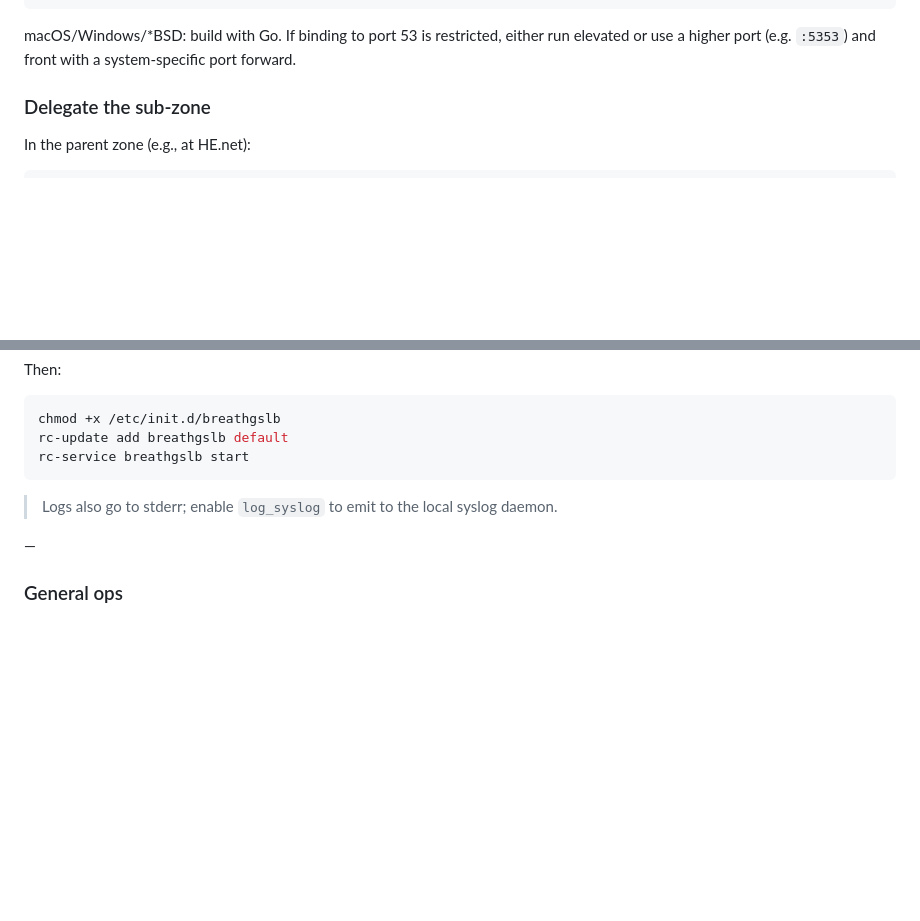
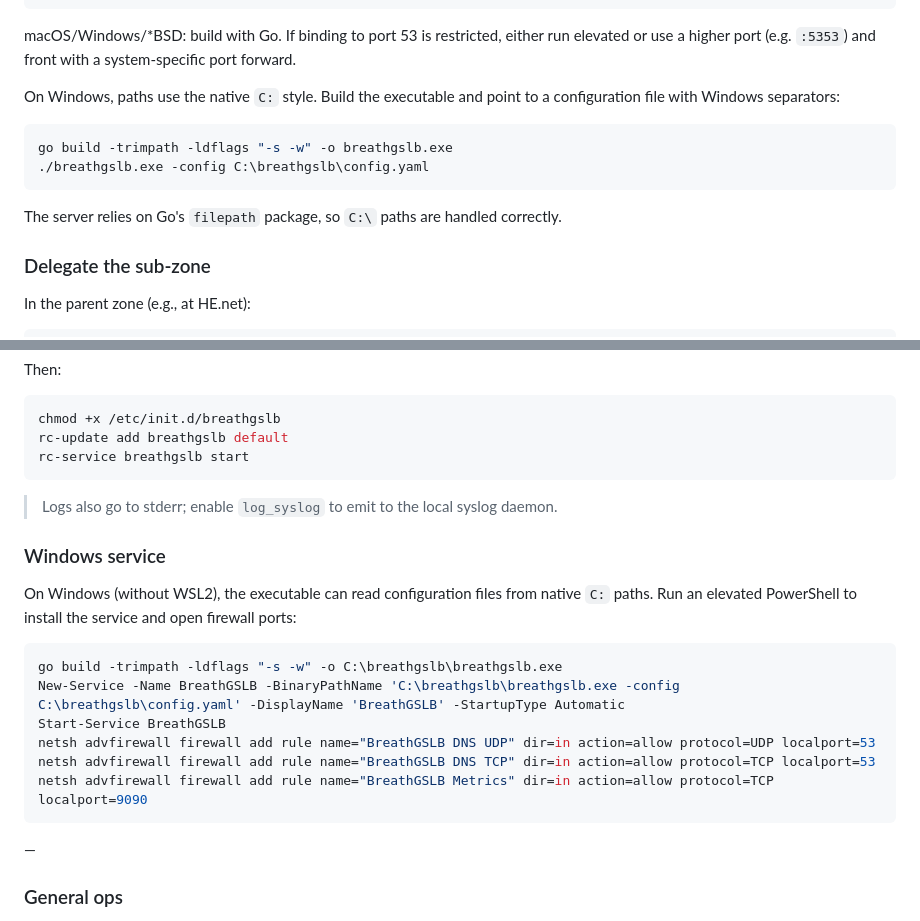
Before and after one commit to akadatalimited/breathgslb, a Markdown page: README.md, 2 parts joined by grey strips. GitHub-like rendering; blank space fills up the shorter version.

Commit message:
docs: add Windows installation guidance

````diff
--- a/README.md
+++ b/README.md
@@ -84,6 +84,15 @@ setcap 'cap_net_bind_service=+ep' /usr/local/bin/breathgslb
 ```
 
 macOS/Windows/\*BSD: build with Go. If binding to port 53 is restricted, either run elevated or use a higher port (e.g. `:5353`) and front with a system‑specific port forward.
+
+On Windows, paths use the native `C:` style. Build the executable and point to a configuration file with Windows separators:
+
+```powershell
+go build -trimpath -ldflags "-s -w" -o breathgslb.exe
+./breathgslb.exe -config C:\breathgslb\config.yaml
+```
+
+The server relies on Go's `filepath` package, so `C:\` paths are handled correctly.
 
 ### Delegate the sub‑zone
 
@@ -406,6 +415,19 @@ rc-service breathgslb start
 
 > Logs also go to stderr; enable `log_syslog` to emit to the local syslog daemon.
 
+### Windows service
+
+On Windows (without WSL2), the executable can read configuration files from native `C:` paths. Run an elevated PowerShell to install the service and open firewall ports:
+
+```powershell
+go build -trimpath -ldflags "-s -w" -o C:\breathgslb\breathgslb.exe
+New-Service -Name BreathGSLB -BinaryPathName 'C:\breathgslb\breathgslb.exe -config C:\breathgslb\config.yaml' -DisplayName 'BreathGSLB' -StartupType Automatic
+Start-Service BreathGSLB
+netsh advfirewall firewall add rule name="BreathGSLB DNS UDP" dir=in action=allow protocol=UDP localport=53
+netsh advfirewall firewall add rule name="BreathGSLB DNS TCP" dir=in action=allow protocol=TCP localport=53
+netsh advfirewall firewall add rule name="BreathGSLB Metrics" dir=in action=allow protocol=TCP localport=9090
+```
+
 —
 
 ### General ops
````
